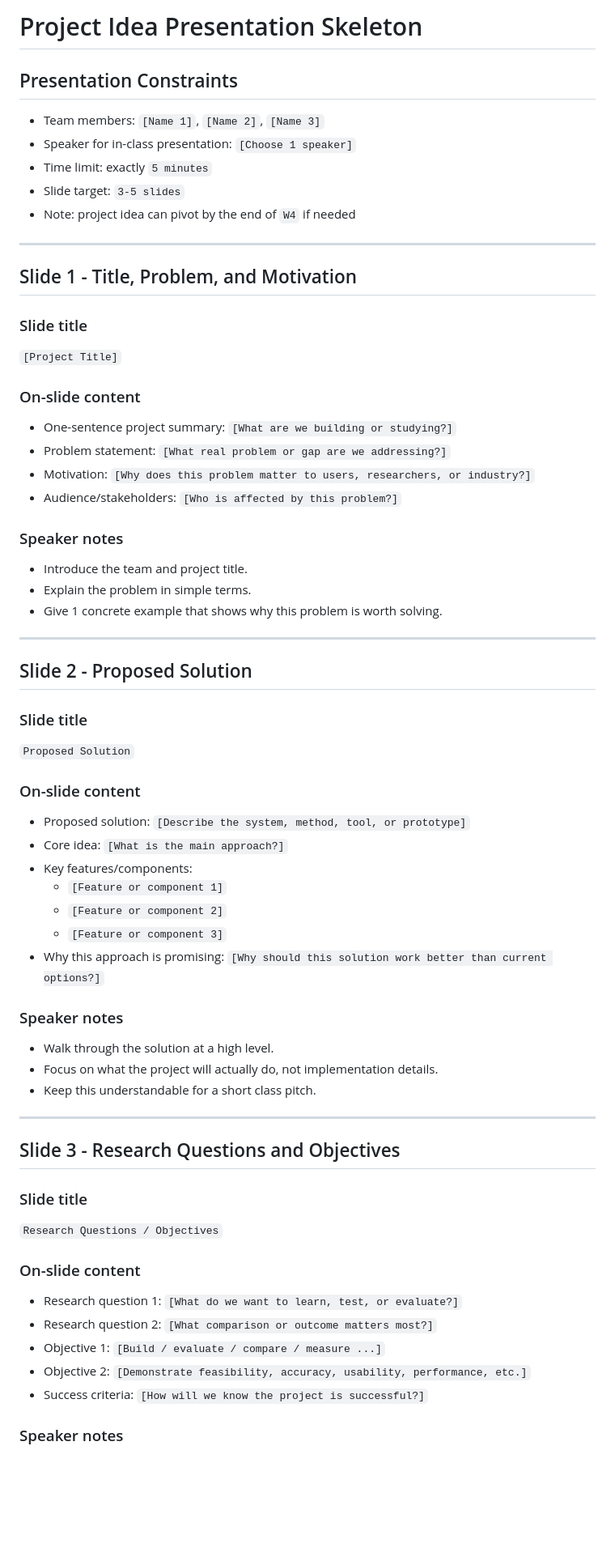
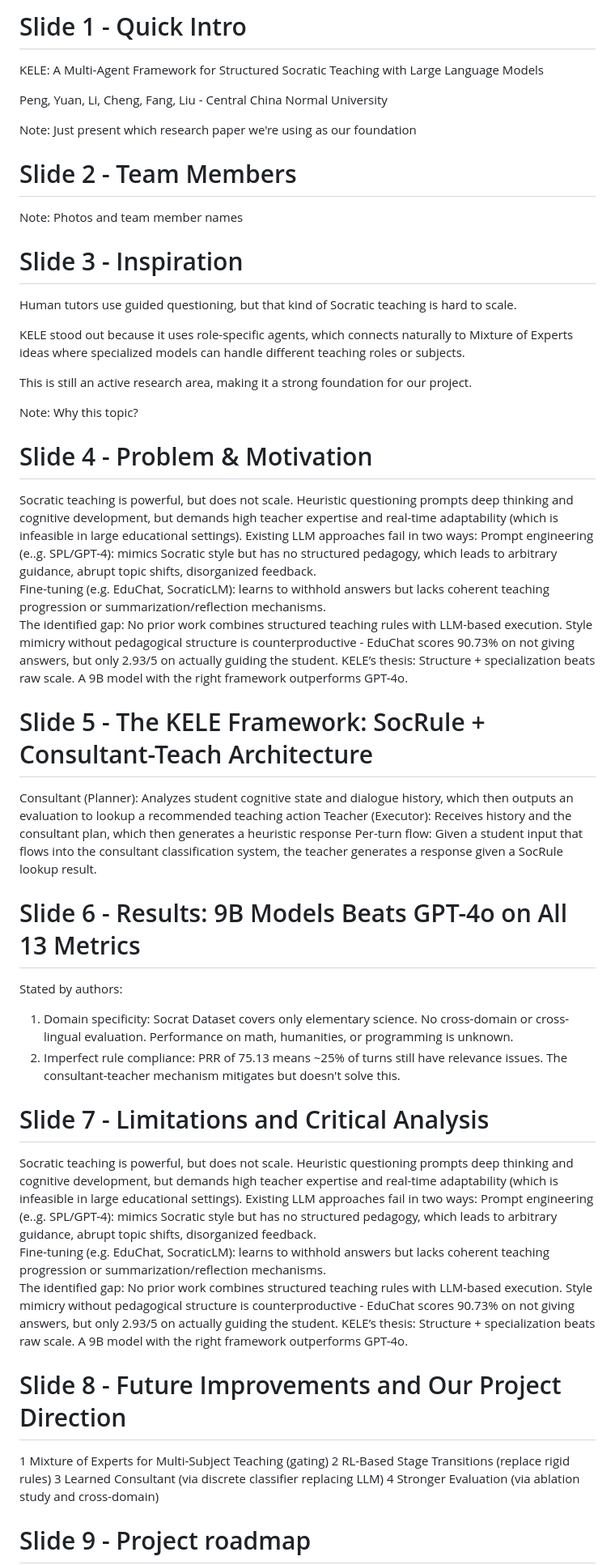
Before and after one commit to ulises-c/csen-346, a Markdown page: project_idea_presentation.md, the part around one of its changes. Shown at 81% size. Drawn GitHub-style; blank space fills up the shorter version.

Commit message:
wip presentation

```diff
--- a/project_idea_presentation.md
+++ b/project_idea_presentation.md
@@ -1,70 +1,68 @@
-# Project Idea Presentation Skeleton
+# Slide 1 - Quick Intro
 
-## Presentation Constraints
+KELE: A Multi-Agent Framework for Structured Socratic Teaching with Large Language Models
 
-- Team members: `[Name 1]`, `[Name 2]`, `[Name 3]`
-- Speaker for in-class presentation: `[Choose 1 speaker]`
-- Time limit: exactly `5 minutes`
-- Slide target: `3-5 slides`
-- Note: project idea can pivot by the end of `W4` if needed
+Peng, Yuan, Li, Cheng, Fang, Liu - Central China Normal University
 
----
+Note: Just present which research paper we're using as our foundation
 
-## Slide 1 - Title, Problem, and Motivation
+# Slide 2 - Team Members
 
-### Slide title
-`[Project Title]`
+Note: Photos and team member names
 
-### On-slide content
+# Slide 3 - Inspiration
 
-- One-sentence project summary: `[What are we building or studying?]`
-- Problem statement: `[What real problem or gap are we addressing?]`
-- Motivation: `[Why does this problem matter to users, researchers, or industry?]`
-- Audience/stakeholders: `[Who is affected by this problem?]`
+Human tutors use guided questioning, but that kind of Socratic teaching is hard to scale.
 
-### Speaker notes
+KELE stood out because it uses role-specific agents, which connects naturally to Mixture of Experts ideas where specialized models can handle different teaching roles or subjects.
 
-- Introduce the team and project title.
-- Explain the problem in simple terms.
-- Give 1 concrete example that shows why this problem is worth solving.
+This is still an active research area, making it a strong foundation for our project.
 
----
+Note: Why this topic?
 
-## Slide 2 - Proposed Solution
+# Slide 4 - Problem & Motivation
 
-### Slide title
-`Proposed Solution`
+Socratic teaching is powerful, but does not scale.
+Heuristic questioning prompts deep thinking and cognitive development, but demands high teacher expertise and real-time adaptability (which is infeasible in large educational settings).
+Existing LLM approaches fail in two ways:
+Prompt engineering (e..g. SPL/GPT-4): mimics Socratic style but has no structured pedagogy, which leads to arbitrary guidance, abrupt topic shifts, disorganized feedback.
+Fine-tuning (e.g. EduChat, SocraticLM): learns to withhold answers but lacks coherent teaching progression or summarization/reflection mechanisms.
+The identified gap: No prior work combines structured teaching rules with LLM-based execution. Style mimicry without pedagogical structure is counterproductive - EduChat scores 90.73% on not giving answers, but only 2.93/5 on actually guiding the student.
+KELE’s thesis: Structure + specialization beats raw scale. A 9B model with the right framework outperforms GPT-4o.
 
-### On-slide content
 
-- Proposed solution: `[Describe the system, method, tool, or prototype]`
-- Core idea: `[What is the main approach?]`
-- Key features/components:
-  - `[Feature or component 1]`
-  - `[Feature or component 2]`
-  - `[Feature or component 3]`
-- Why this approach is promising: `[Why should this solution work better than current options?]`
+# Slide 5 - The KELE Framework: SocRule + Consultant-Teach Architecture
 
-### Speaker notes
+Consultant (Planner): Analyzes student cognitive state and dialogue history, which then outputs an evaluation to lookup a recommended teaching action
+Teacher (Executor): Receives history and the consultant plan, which then generates a heuristic response
+Per-turn flow: Given a student input that flows into the consultant classification system, the teacher generates a response given a SocRule lookup result.
 
-- Walk through the solution at a high level.
-- Focus on what the project will actually do, not implementation details.
-- Keep this understandable for a short class pitch.
 
----
+# Slide 6 - Results: 9B Models Beats GPT-4o on All 13 Metrics
 
-## Slide 3 - Research Questions and Objectives
+Stated by authors:
+1. Domain specificity: Socrat Dataset covers only elementary science. No cross-domain or cross-lingual evaluation. Performance on math, humanities, or programming is unknown.
+2. Imperfect rule compliance: PRR of 75.13 means ~25% of turns still have relevance issues. The consultant-teacher mechanism mitigates but doesn't solve this.
 
-### Slide title
-`Research Questions / Objectives`
+# Slide 7 - Limitations and Critical Analysis
 
-### On-slide content
+Socratic teaching is powerful, but does not scale.
+Heuristic questioning prompts deep thinking and cognitive development, but demands high teacher expertise and real-time adaptability (which is infeasible in large educational settings).
+Existing LLM approaches fail in two ways:
+Prompt engineering (e..g. SPL/GPT-4): mimics Socratic style but has no structured pedagogy, which leads to arbitrary guidance, abrupt topic shifts, disorganized feedback.
+Fine-tuning (e.g. EduChat, SocraticLM): learns to withhold answers but lacks coherent teaching progression or summarization/reflection mechanisms.
+The identified gap: No prior work combines structured teaching rules with LLM-based execution. Style mimicry without pedagogical structure is counterproductive - EduChat scores 90.73% on not giving answers, but only 2.93/5 on actually guiding the student.
+KELE’s thesis: Structure + specialization beats raw scale. A 9B model with the right framework outperforms GPT-4o.
 
-- Research question 1: `[What do we want to learn, test, or evaluate?]`
-- Research question 2: `[What comparison or outcome matters most?]`
-- Objective 1: `[Build / evaluate / compare / measure ...]`
-- Objective 2: `[Demonstrate feasibility, accuracy, usability, performance, etc.]`
-- Success criteria: `[How will we know the project is successful?]`
+# Slide 8 - Future Improvements and Our Project Direction
+1
+Mixture of Experts for Multi-Subject Teaching (gating)
+2
+RL-Based Stage Transitions (replace rigid rules)
+3
+Learned Consultant (via discrete classifier replacing LLM)
+4
+Stronger Evaluation (via ablation study and cross-domain)
 
-### Speaker notes
+# Slide 9 - Project roadmap
 
```
Also changed, not shown: other parts of project_idea_presentation.md (+12 -58 lines).
